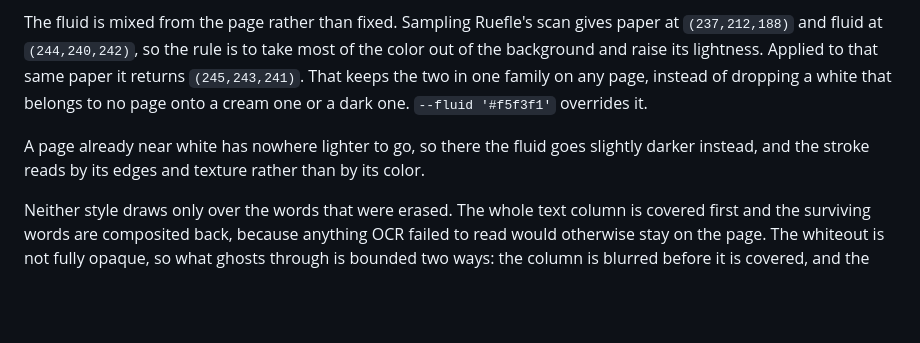
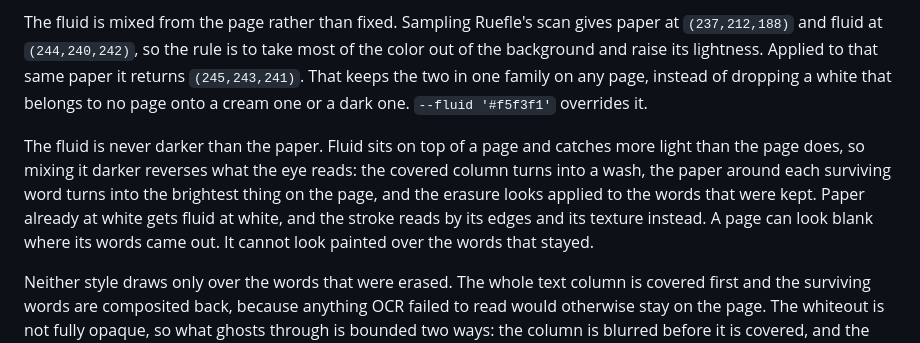
Before and after one commit to jamesfishwick/redactor, a Markdown page: README.md, the part around the change. Drawn GitHub-style; blank space fills up the shorter version.

Commit message:
docs: correct the fluid rule, re-render samples
The page said fluid goes darker where there is no headroom to lighten
into, which is what inverted the look.

All three samples move to the Hacker News guidelines, whose paper is
cream. A white page cannot show fluid at all, so the old side by side
demonstrated nothing about the material.

```diff
--- a/README.md
+++ b/README.md
@@ -84,7 +84,7 @@ Two styles. `black` lays an opaque bar over the erased words. `whiteout` is the
 
 The fluid is mixed from the page rather than fixed. Sampling Ruefle's scan gives paper at `(237,212,188)` and fluid at `(244,240,242)`, so the rule is to take most of the color out of the background and raise its lightness. Applied to that same paper it returns `(245,243,241)`. That keeps the two in one family on any page, instead of dropping a white that belongs to no page onto a cream one or a dark one. `--fluid '#f5f3f1'` overrides it.
 
-A page already near white has nowhere lighter to go, so there the fluid goes slightly darker instead, and the stroke reads by its edges and texture rather than by its color.
+The fluid is never darker than the paper. Fluid sits on top of a page and catches more light than the page does, so mixing it darker reverses what the eye reads: the covered column turns into a wash, the paper around each surviving word turns into the brightest thing on the page, and the erasure looks applied to the words that were kept. Paper already at white gets fluid at white, and the stroke reads by its edges and its texture instead. A page can look blank where its words came out. It cannot look painted over the words that stayed.
 
 Neither style draws only over the words that were erased. The whole text column is covered first and the surviving words are composited back, because anything OCR failed to read would otherwise stay on the page. The whiteout is not fully opaque, so what ghosts through is bounded two ways: the column is blurred before it is covered, and the fluid never thins past `GHOST_FLOOR`. What shows is a word's shape and none of its letters.
 
```
Also changed, not shown: docs/whiteout-cream-page.png, docs/whiteout-detail.png, docs/whiteout-vs-black.png.
